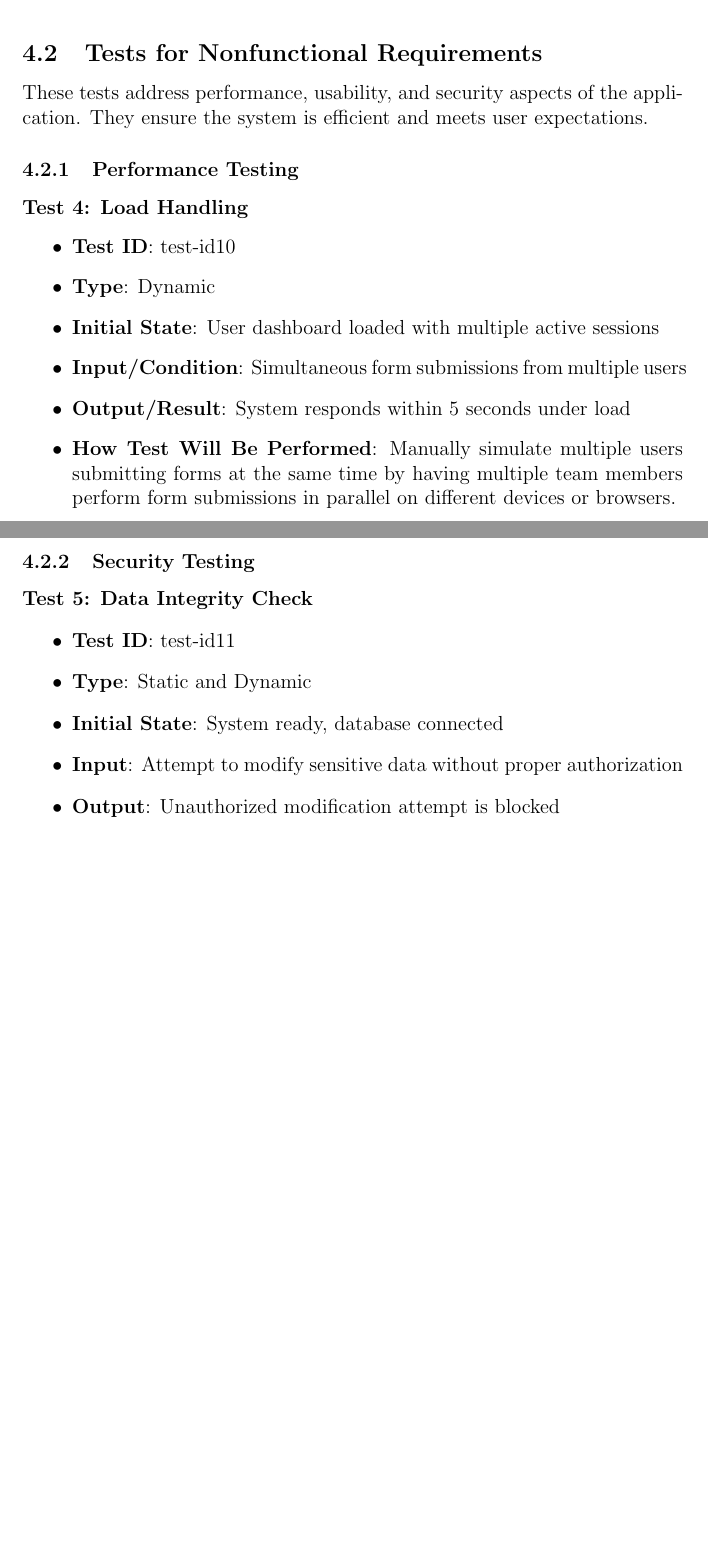
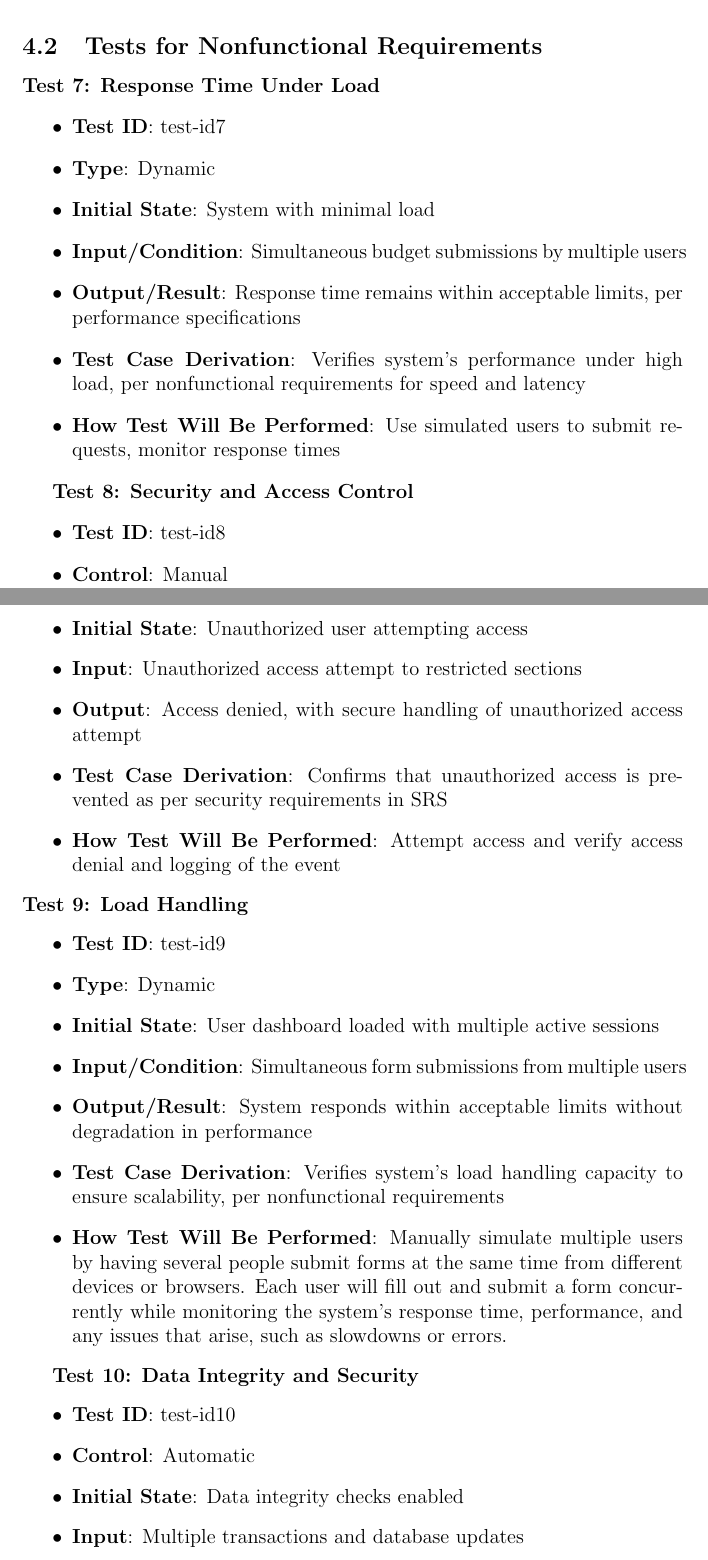
Before and after one commit to Housam2020/MES-ERP, a LaTeX document (docs/VnVPlan/VnVPlan.tex): two parts of pages 21 and 22 of 30 before the commit and two parts of pages 22 and 23 of 31 after it, joined at a grey line, cut so that both start at the same text, the shorter picture padded with empty space. Compiled offline with pdfLaTeX.

Commit message:
added in updated part 4

```diff
--- a/docs/VnVPlan/VnVPlan.tex
+++ b/docs/VnVPlan/VnVPlan.tex
@@ -469,31 +488,49 @@ These tests validate core features of the platform, such as reimbursement proces
+    \item \textbf{How Test Will Be Performed}: Perform actions and verify entries in audit log
+\end{itemize}
 
 \subsection{Tests for Nonfunctional Requirements}
 
-These tests address performance, usability, and security aspects of the application. They ensure the system is efficient and meets user expectations.
+\textbf{Test 7: Response Time Under Load}
+\begin{itemize}
+    \item \textbf{Test ID}: test-id7
+    \item \textbf{Type}: Dynamic
+    \item \textbf{Initial State}: System with minimal load
+    \item \textbf{Input/Condition}: Simultaneous budget submissions by multiple users
+    \item \textbf{Output/Result}: Response time remains within acceptable limits, per performance specifications
+    \item \textbf{Test Case Derivation}: Verifies system’s performance under high load, per nonfunctional requirements for speed and latency
+    \item \textbf{How Test Will Be Performed}: Use simulated users to submit requests, monitor response times
+\end{itemize}
 
-\subsubsection{Performance Testing}
-
-\textbf{Test 4: Load Handling}
+\textbf{Test 8: Security and Access Control}
 \begin{itemize}
-    \item \textbf{Test ID}: test-id10
+    \item \textbf{Test ID}: test-id8
+    \item \textbf{Control}: Manual
+    \item \textbf{Initial State}: Unauthorized user attempting access
+    \item \textbf{Input}: Unauthorized access attempt to restricted sections
+    \item \textbf{Output}: Access denied, with secure handling of unauthorized access attempt
+    \item \textbf{Test Case Derivation}: Confirms that unauthorized access is prevented as per security requirements in SRS
+    \item \textbf{How Test Will Be Performed}: Attempt access and verify access denial and logging of the event
+\end{itemize}
+\textbf{Test 9: Load Handling}
+\begin{itemize}
+    \item \textbf{Test ID}: test-id9
     \item \textbf{Type}: Dynamic
     \item \textbf{Initial State}: User dashboard loaded with multiple active sessions
     \item \textbf{Input/Condition}: Simultaneous form submissions from multiple users
-    \item \textbf{Output/Result}: System responds within 5 seconds under load
-    \item \textbf{How Test Will Be Performed}: Manually simulate multiple users submitting forms at the same time by having multiple team members perform form submissions in parallel on different devices or browsers.
+    \item \textbf{Output/Result}: System responds within acceptable limits without degradation in performance
+    \item \textbf{Test Case Derivation}: Verifies system’s load handling capacity to ensure scalability, per nonfunctional requirements
+    \item \textbf{How Test Will Be Performed}: Manually simulate multiple users by having several people submit forms at the same time from different devices or browsers. Each user will fill out and submit a form concurrently while monitoring the system's response time, performance, and any issues that arise, such as slowdowns or errors.
 \end{itemize}
 
-\subsubsection{Security Testing}
-
-\textbf{Test 5: Data Integrity Check}
+\textbf{Test 10: Data Integrity and Security}
 \begin{itemize}
-    \item \textbf{Test ID}: test-id11
-    \item \textbf{Type}: Static and Dynamic
-    \item \textbf{Initial State}: System ready, database connected
-    \item \textbf{Input}: Attempt to modify sensitive data without proper authorization
-    \item \textbf{Output}: Unauthorized modification attempt is blocked
-    \item \textbf{How Test Will Be Performed}: Manually attempt to access and modify sensitive data (e.g., through the application interface or API) without proper authorization. This could involve using invalid user credentials, altering URL parameters, or testing with non-privileged user accounts. The system should reject these unauthorized actions and prevent any changes to sensitive data.
-
+    \item \textbf{Test ID}: test-id10
+    \item \textbf{Control}: Automatic
+    \item \textbf{Initial State}: Data integrity checks enabled
+    \item \textbf{Input}: Multiple transactions and database updates
+    \item \textbf{Output}: Data remains consistent, secure, and unaltered without authorization
+    \item \textbf{Test Case Derivation}: Ensures data integrity and protection against unauthorized changes as per security and data integrity requirements
+    \item \textbf{How Test Will Be Performed}: Perform series of database operations and validate data consistency and security logs
 \end{itemize}
 
 \subsection{Traceability Between Test Cases and Requirements (above)}
```
Also changed, not shown: docs/VnVPlan/VnVPlan.tex (49 more changed lines).
